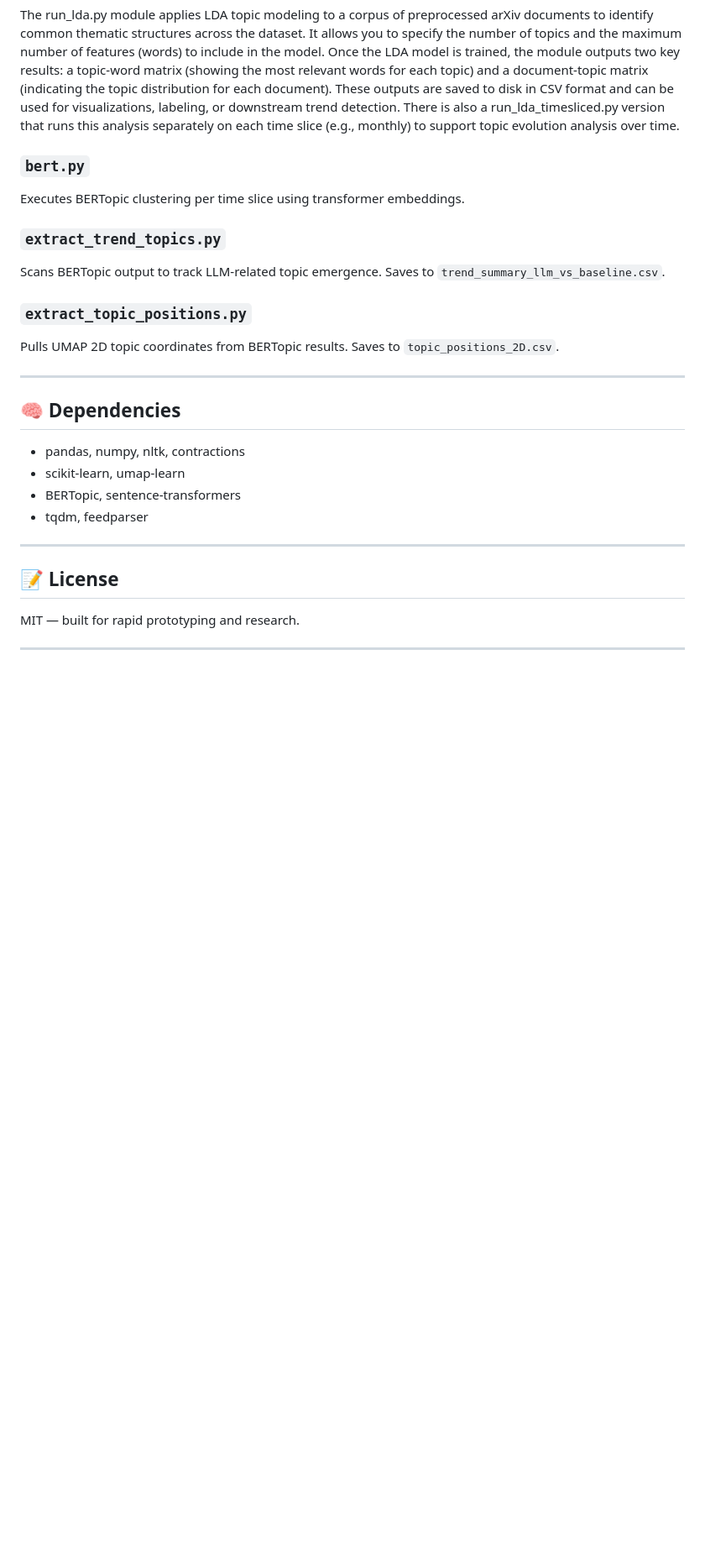
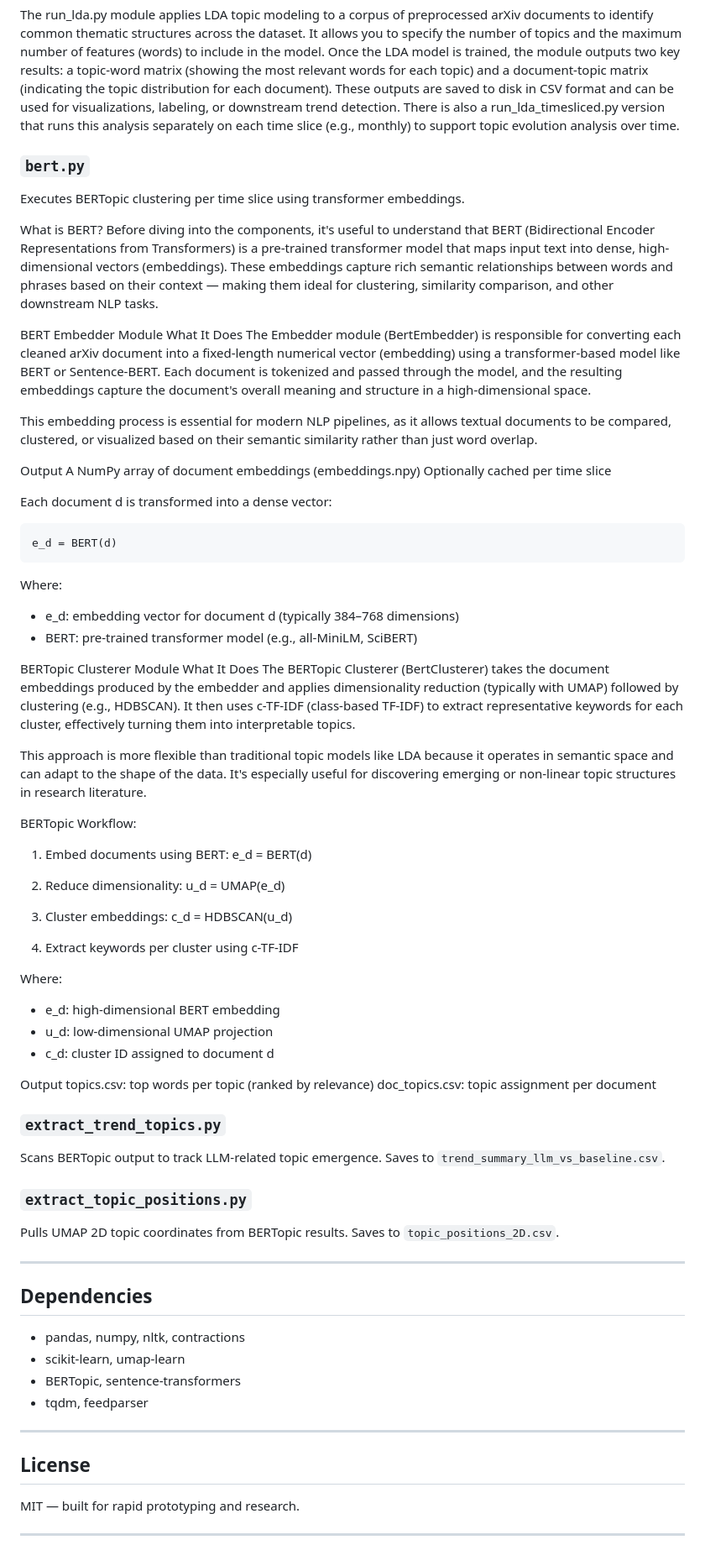
Before and after one commit to gbrouwer/Sequitur14, a Markdown page: README.md, the part around the change printed below. Shown: that part at 84% size. GitHub-like rendering; blank space fills up the shorter version.

Commit message:
Further updates to README.md

```diff
--- a/README.md
+++ b/README.md
@@ -131,9 +131,57 @@ Where:
 
 The run_lda.py module applies LDA topic modeling to a corpus of preprocessed arXiv documents to identify common thematic structures across the dataset. It allows you to specify the number of topics and the maximum number of features (words) to include in the model. Once the LDA model is trained, the module outputs two key results: a topic-word matrix (showing the most relevant words for each topic) and a document-topic matrix (indicating the topic distribution for each document). These outputs are saved to disk in CSV format and can be used for visualizations, labeling, or downstream trend detection. There is also a run_lda_timesliced.py version that runs this analysis separately on each time slice (e.g., monthly) to support topic evolution analysis over time.
 
-
 ### `bert.py`
 Executes BERTopic clustering per time slice using transformer embeddings.
+
+What is BERT?
+Before diving into the components, it's useful to understand that BERT (Bidirectional Encoder Representations from Transformers) is a pre-trained transformer model that maps input text into dense, high-dimensional vectors (embeddings). These embeddings capture rich semantic relationships between words and phrases based on their context — making them ideal for clustering, similarity comparison, and other downstream NLP tasks.
+
+BERT Embedder Module
+What It Does
+The Embedder module (BertEmbedder) is responsible for converting each cleaned arXiv document into a fixed-length numerical vector (embedding) using a transformer-based model like BERT or Sentence-BERT. Each document is tokenized and passed through the model, and the resulting embeddings capture the document's overall meaning and structure in a high-dimensional space.
+
+This embedding process is essential for modern NLP pipelines, as it allows textual documents to be compared, clustered, or visualized based on their semantic similarity rather than just word overlap.
+
+Output
+A NumPy array of document embeddings (embeddings.npy)
+Optionally cached per time slice
+
+Each document d is transformed into a dense vector:
+
+    e_d = BERT(d)
+
+Where:
+- e_d: embedding vector for document d (typically 384–768 dimensions)
+- BERT: pre-trained transformer model (e.g., all-MiniLM, SciBERT)
+
+BERTopic Clusterer Module
+What It Does
+The BERTopic Clusterer (BertClusterer) takes the document embeddings produced by the embedder and applies dimensionality reduction (typically with UMAP) followed by clustering (e.g., HDBSCAN). It then uses c-TF-IDF (class-based TF-IDF) to extract representative keywords for each cluster, effectively turning them into interpretable topics.
+
+This approach is more flexible than traditional topic models like LDA because it operates in semantic space and can adapt to the shape of the data. It's especially useful for discovering emerging or non-linear topic structures in research literature.
+
+BERTopic Workflow:
+
+1. Embed documents using BERT:
+     e_d = BERT(d)
+
+2. Reduce dimensionality:
+     u_d = UMAP(e_d)
+
+3. Cluster embeddings:
+     c_d = HDBSCAN(u_d)
+
+4. Extract keywords per cluster using c-TF-IDF
+
+Where:
+- e_d: high-dimensional BERT embedding
+- u_d: low-dimensional UMAP projection
+- c_d: cluster ID assigned to document d
+
+Output
+topics.csv: top words per topic (ranked by relevance)
+doc_topics.csv: topic assignment per document
 
 ### `extract_trend_topics.py`
 Scans BERTopic output to track LLM-related topic emergence. Saves to `trend_summary_llm_vs_baseline.csv`.
@@ -143,7 +191,7 @@ Pulls UMAP 2D topic coordinates from BERTopic results. Saves to `topic_positions
 
 ---
 
-## 🧠 Dependencies
+## Dependencies
 
 - pandas, numpy, nltk, contractions
 - scikit-learn, umap-learn
@@ -152,7 +200,7 @@ Pulls UMAP 2D topic coordinates from BERTopic results. Saves to `topic_positions
 
 ---
 
-## 📝 License
+## License
 
 MIT — built for rapid prototyping and research.
 
```
Also changed, not shown: other parts of README.md (+4 -4 lines).
